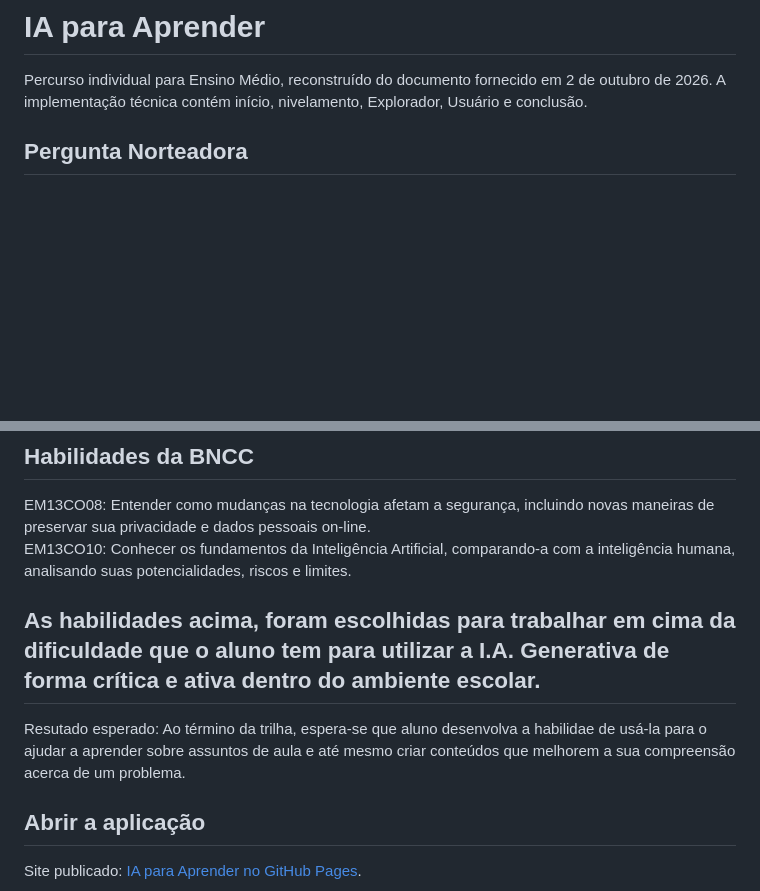
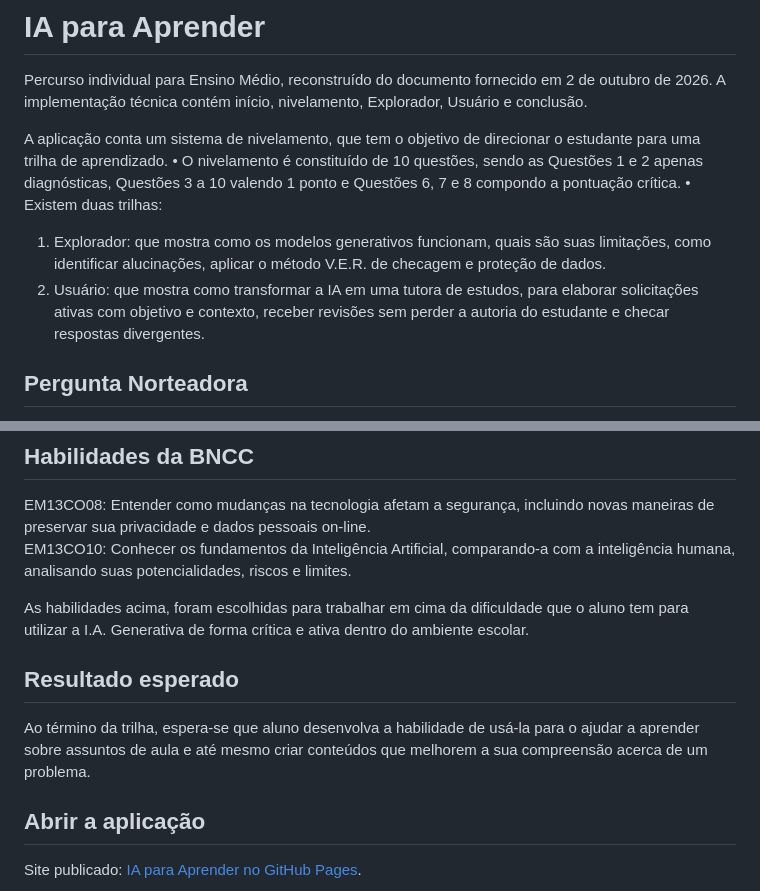
Before and after one commit to brendofsantos94/inteligencia_artificial, a Markdown page: README.md, 2 parts joined by grey strips. Rendered like a GitHub page; blank space fills up the shorter version.

Commit message:
Enhance README with leveling system and learning paths
Added details about the leveling system and its purpose, including the two learning paths: Explorer and User. Updated expected outcomes for students using generative AI in a critical and active manner.

```diff
--- a/README.md
+++ b/README.md
@@ -2,6 +2,12 @@
 
 Percurso individual para Ensino Médio, reconstruído do documento fornecido em 2 de outubro de
 2026. A implementação técnica contém início, nivelamento, Explorador, Usuário e conclusão.
+
+A aplicação conta um sistema de nivelamento, que tem o objetivo de direcionar o estudante para uma trilha de aprendizado.
+•	O nivelamento é constituído de 10 questões, sendo as Questões 1 e 2 apenas diagnósticas, Questões 3 a 10 valendo 1 ponto e Questões 6, 7 e 8 compondo a pontuação crítica.
+•	Existem duas trilhas:
+1.	Explorador: que mostra como os modelos generativos funcionam, quais são suas limitações, como identificar alucinações, aplicar o método V.E.R. de checagem e proteção de dados.
+2.	Usuário: que mostra como transformar a IA em uma tutora de estudos, para elaborar solicitações ativas com objetivo e contexto, receber revisões sem perder a autoria do estudante e checar respostas divergentes.
 
 ## Pergunta Norteadora
 Como promover o uso ativo, crítico, responsável e autoral da Inteligência Artificial como ferramenta de aprendizagem entre estudantes do Ensino Médio?
@@ -13,8 +19,10 @@ Alunos do Ensino Médio
 EM13CO08: Entender como mudanças na tecnologia afetam a segurança, incluindo novas maneiras de preservar sua privacidade e dados pessoais on-line.
 EM13CO10: Conhecer os fundamentos da Inteligência Artificial, comparando-a com a inteligência humana, analisando suas potencialidades, riscos e limites.
 
-## As habilidades acima, foram escolhidas para trabalhar em cima da dificuldade que o aluno tem para utilizar a I.A. Generativa de forma crítica e ativa dentro do ambiente escolar.
-Resutado esperado: Ao término da trilha, espera-se que aluno desenvolva a habilidae de usá-la para o ajudar a aprender sobre assuntos de aula e até mesmo criar conteúdos que melhorem a sua compreensão acerca de um problema.
+As habilidades acima, foram escolhidas para trabalhar em cima da dificuldade que o aluno tem para utilizar a I.A. Generativa de forma crítica e ativa dentro do ambiente escolar.
+
+## Resultado esperado
+Ao término da trilha, espera-se que aluno desenvolva a habilidade de usá-la para o ajudar a aprender sobre assuntos de aula e até mesmo criar conteúdos que melhorem a sua compreensão acerca de um problema.
 
 ## Abrir a aplicação
 
```
